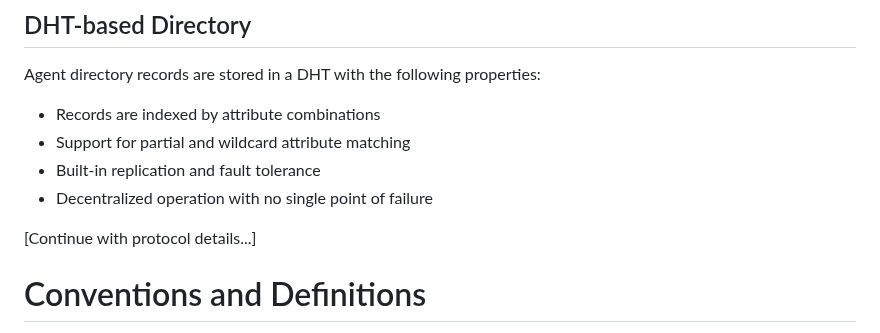
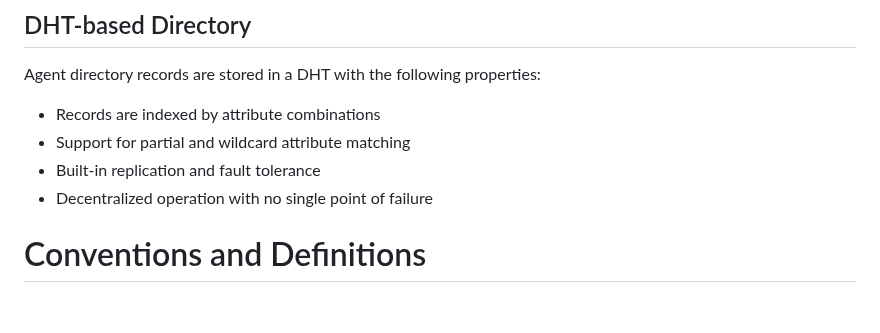
Before and after one commit to agntcy/dir-spec, a Markdown page: draft-muscariello-agent-directory.md, the part around the change. GitHub-like rendering; blank space fills up the shorter version.

Commit message:
docs: first init
Signed-off-by: Luca Muscariello <lumuscar@cisco.com>

```diff
--- a/draft-muscariello-agent-directory.md
+++ b/draft-muscariello-agent-directory.md
@@ -88,8 +88,6 @@ Agent directory records are stored in a DHT with the following properties:
 * Built-in replication and fault tolerance
 * Decentralized operation with no single point of failure
 
-[Continue with protocol details...]
-
 
 # Conventions and Definitions
 
```
